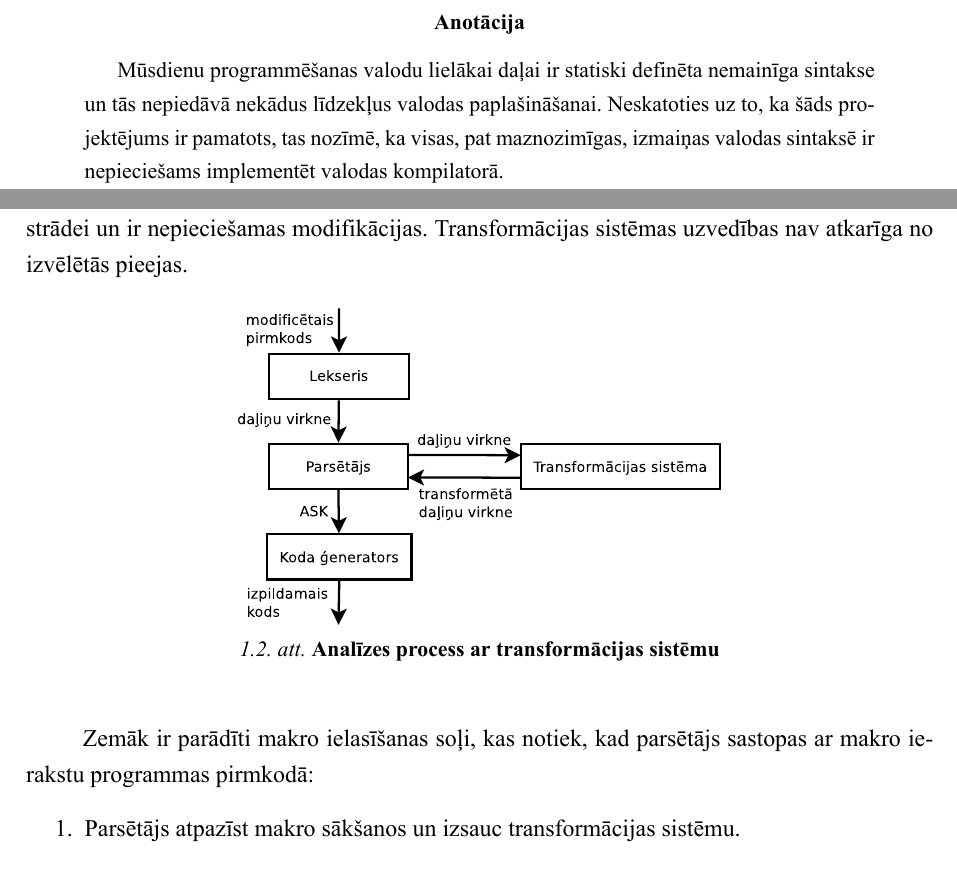
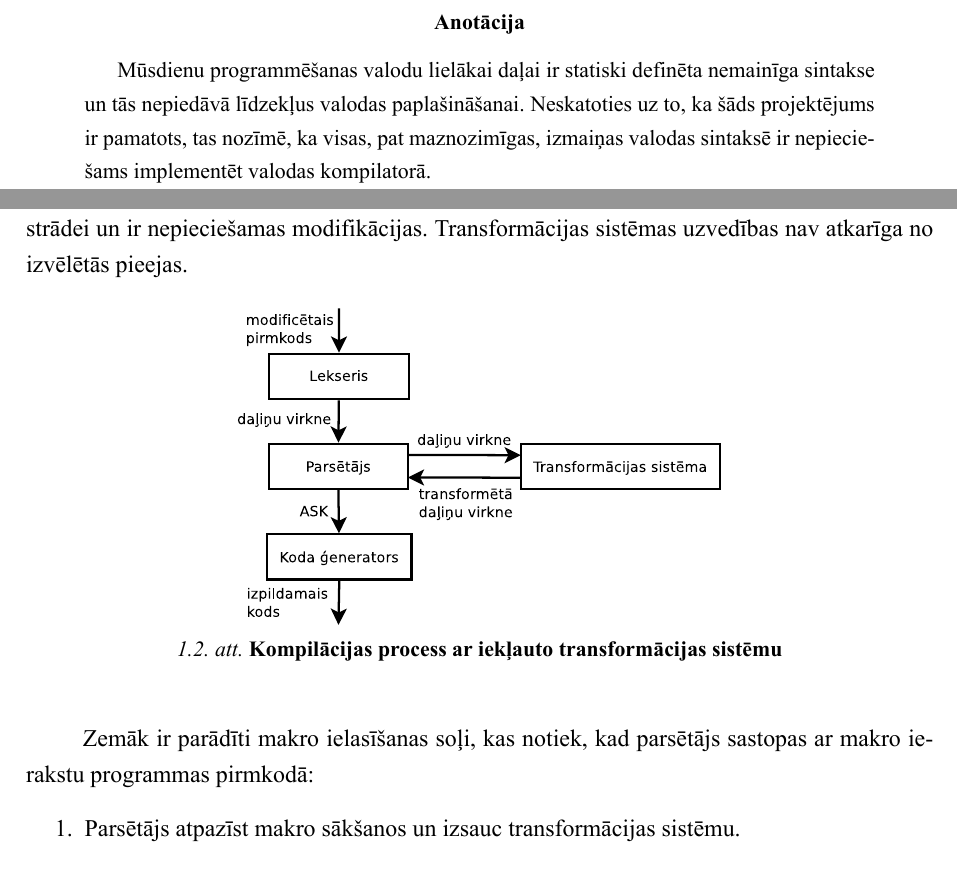
Before and after one commit to junniest/bach_test_repo, a LaTeX paper (bachelors/bachelors.tex, which reads bachelors/annotations.tex, bachelors/problem.tex): two parts of pages 2 and 17 of 72, joined at a grey line, cut so that both start at the same text. The pictures show the PDF file bachelors/bachelors.pdf that the author committed with the source.

Commit message:
text: tiny fixes

```diff
--- a/bachelors/annotations.tex
+++ b/bachelors/annotations.tex
@@ -1,6 +1,6 @@
 \begin{abstract}
 
-Mūsdienu programmēšanas valodu lielākai daļai ir statiski definēta nemainīga sintakse un tās nepiedāvā nekādus līdzekļus valodas paplašināšanai. Neskatoties uz to, ka šāds projektējums ir pamatots, tas nozīmē, ka visas, pat maznozimīgas, izmaiņas valodas sintaksē ir nepieciešams implementēt valodas kompilatorā.
+Mūsdienu programmēšanas valodu lielākai daļai ir statiski definēta nemainīga sintakse un tās nepiedāvā līdzekļus valodas paplašināšanai. Neskatoties uz to, ka šāds projektējums ir pamatots, tas nozīmē, ka visas, pat maznozimīgas, izmaiņas valodas sintaksē ir nepieciešams implementēt valodas kompilatorā.
 
 Šajā darbā tiek aprakstīts mehānisms, kas ļaus lietotājam paplašināt valodas sintaksi. Mērķa sasniegšanai tiek projektēta sistēma, kas pēc savas būtības ir ļoti līdzīga priekšprocesoram, bet kurai piemīt ciešāka integrācija ar programmēšanas valodas semantiku.
 
--- a/bachelors/problem.tex
+++ b/bachelors/problem.tex
@@ -129,7 +129,7 @@ Parasti analīzes process notiek sekojoši (sk. \ref{fig:usual_compiling} attēl
 \begin{figure}[H]
   \centering
     \includegraphics[scale=0.4]{pictures/usual_compiling}
-  \caption{\label{fig:usual_compiling}Analīzes process}
+  \caption{\label{fig:usual_compiling}Kompilācijas process}
 \end{figure}
 
 Transformācijas sistēma tiek veidota tā, lai tā apstrādātu daļiņu virknes paralēli ar parsētāju (sk. \ref{fig:ransform_compiling} attēlu). Tās funkcijas tiks izsauktas pirms vai pēc parsētāja produkcijas reducēšanas. Ja transformācija tiks izsaukta pirms parsētāja darbības, tad transformācijas likumiem lielāka prioritāte nekā standartiem produkcijas reducēšanas likumiem, piem. būs iespēja pārdefinēt izteiksmes \verb|a+b| uzvedību ar transformācijas palīdzību. Ja transformācija tiks izsaukta pēc parsētāja darbības, tas nozīmēs, ka nekāds standarta parsēšanas likums nav piemērots dotās virknes apstrādei un ir nepieciešamas modifikācijas. Transformācijas sistēmas uzvedības nav atkarīga no izvēlētās pieejas.
@@ -137,7 +137,7 @@ Transformācijas sistēma tiek veidota tā, lai tā apstrādātu daļiņu virkne
 \begin{figure}[H]
   \centering
     \includegraphics[scale=0.4]{pictures/transform_compiling}
-  \caption{\label{fig:ransform_compiling}Analīzes process ar transformācijas sistēmu}
+  \caption{\label{fig:ransform_compiling}Kompilācijas process ar iekļauto transformācijas sistēmu}
 \end{figure}
 
 Zemāk ir parādīti makro ielasīšanas soļi, kas notiek, kad parsētājs sastopas ar makro ierakstu programmas pirmkodā:
```
Also changed, not shown: bachelors/bachelors.pdf.
